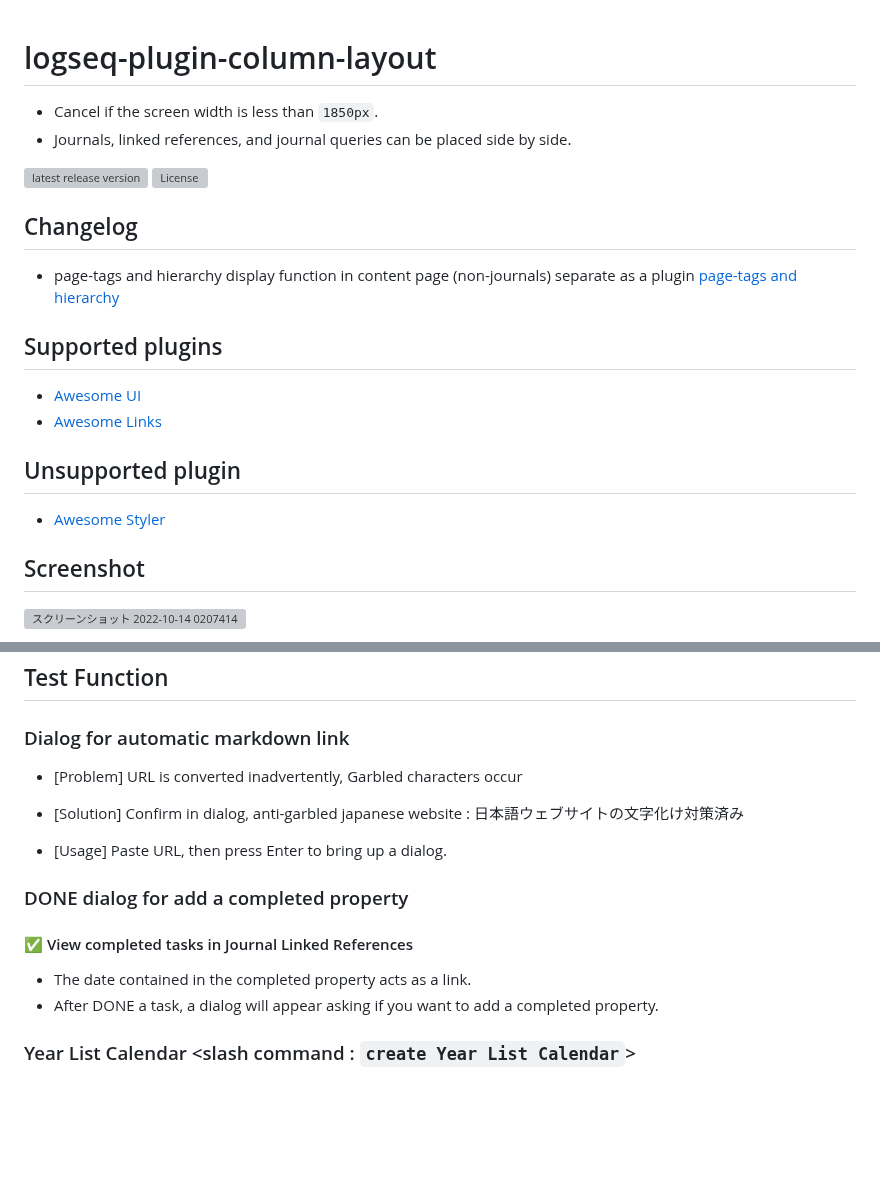
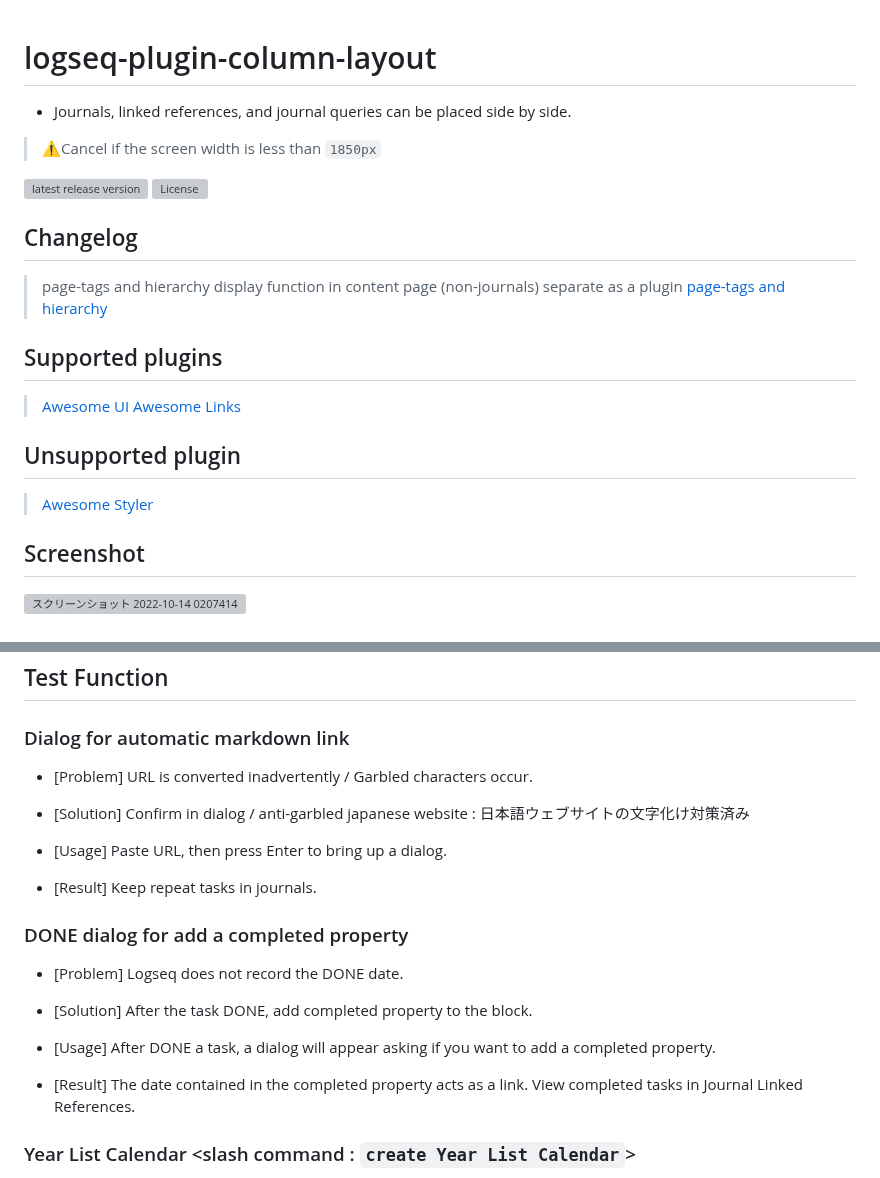
Before and after one commit to YU000jp/Logseq-column-Layout, a Markdown page: README.md, 2 parts joined by grey strips. Rendered like a GitHub page; blank space fills up the shorter version; grey boxes are pictures that could not be loaded.

```diff
--- a/README.md
+++ b/README.md
@@ -1,22 +1,23 @@
 # logseq-plugin-column-layout
 
-- Cancel if the screen width is less than `1850px`.
 - Journals, linked references, and journal queries can be placed side by side.
+
+> ⚠️Cancel if the screen width is less than `1850px`
 
 [![latest release version](https://img.shields.io/github/v/release/YU000jp/Logseq-column-Layout)](https://github.com/YU000jp/Logseq-column-Layout/releases)
 [![License](https://img.shields.io/github/license/YU000jp/Logseq-column-Layout?color=blue)](https://github.com/YU000jp/Logseq-column-Layout/blob/main/LICENSE)
 
 ## Changelog
-- page-tags and hierarchy display function in content page (non-journals) separate as a plugin [page-tags and hierarchy](https://github.com/YU000jp/logseq-page-tags-and-hierarchy)
+> page-tags and hierarchy display function in content page (non-journals) separate as a plugin [page-tags and hierarchy](https://github.com/YU000jp/logseq-page-tags-and-hierarchy)
 
 ## Supported plugins
 
-- [Awesome UI](https://github.com/yoyurec/logseq-awesome-ui)
-- [Awesome Links](https://github.com/yoyurec/logseq-awesome-links)
+> [Awesome UI](https://github.com/yoyurec/logseq-awesome-ui)
+> [Awesome Links](https://github.com/yoyurec/logseq-awesome-links)
 
 ## Unsupported plugin
 
-- [Awesome Styler](https://github.com/yoyurec/logseq-awesome-styler)
+> [Awesome Styler](https://github.com/yoyurec/logseq-awesome-styler)
 
 ## Screenshot
 
@@ -89,18 +90,23 @@
 
 ### Dialog for automatic markdown link
 
-- [Problem] URL is converted inadvertently, Garbled characters occur
+- [Problem] URL is converted inadvertently / Garbled characters occur.
 
-- [Solution] Confirm in dialog, anti-garbled japanese website : 日本語ウェブサイトの文字化け対策済み
+- [Solution] Confirm in dialog / anti-garbled japanese website : 日本語ウェブサイトの文字化け対策済み
 
 - [Usage] Paste URL, then press Enter to bring up a dialog.
 
+- [Result] Keep repeat tasks in journals.
+
 ### DONE dialog for add a completed property
 
-#### ✅ View completed tasks in Journal Linked References
+- [Problem] Logseq does not record the DONE date.
 
-- The date contained in the completed property acts as a link.
-- After DONE a task, a dialog will appear asking if you want to add a completed property.
+- [Solution] After the task DONE, add completed property to the block.
+
+- [Usage] After DONE a task, a dialog will appear asking if you want to add a completed property.
+
+- [Result] The date contained in the completed property acts as a link. View completed tasks in Journal Linked References.
 
 ### Year List Calendar <slash command : `create Year List Calendar`>
 
```
